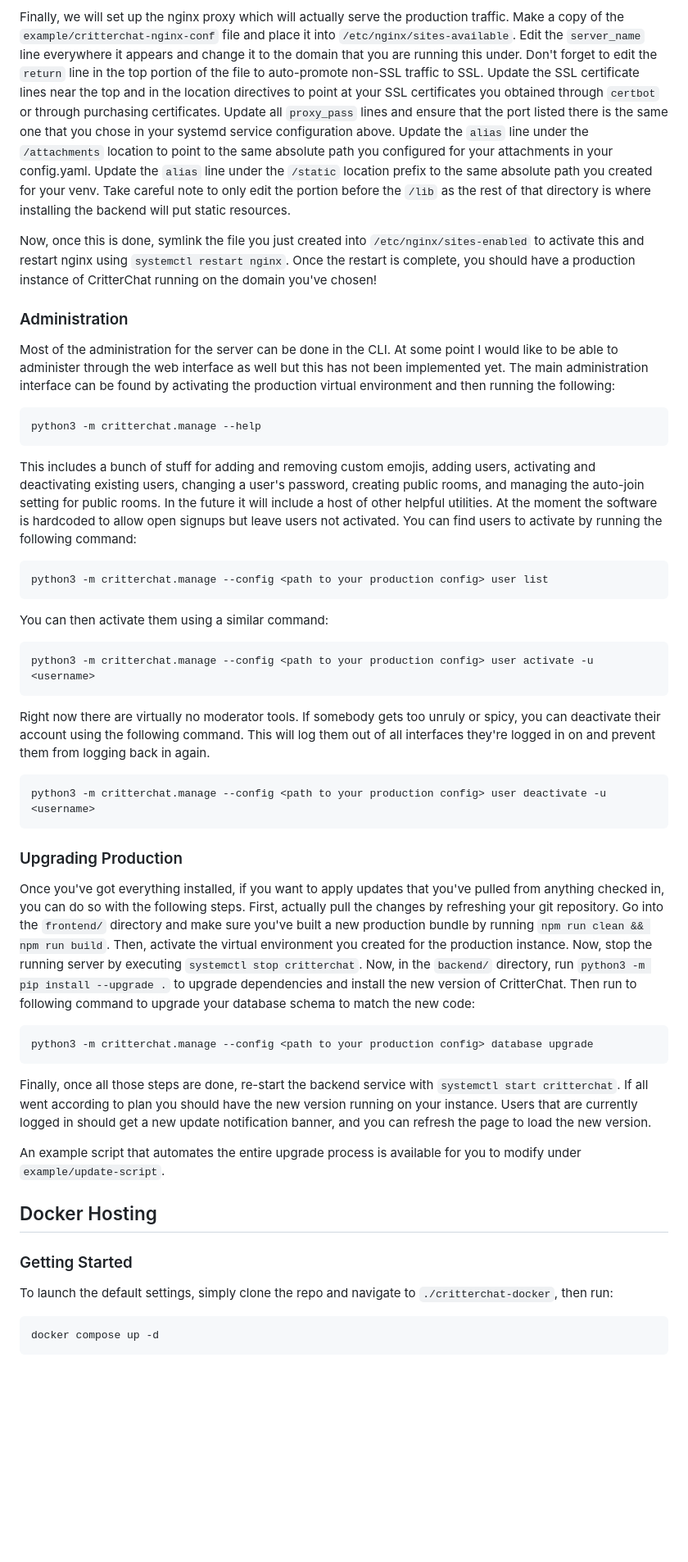
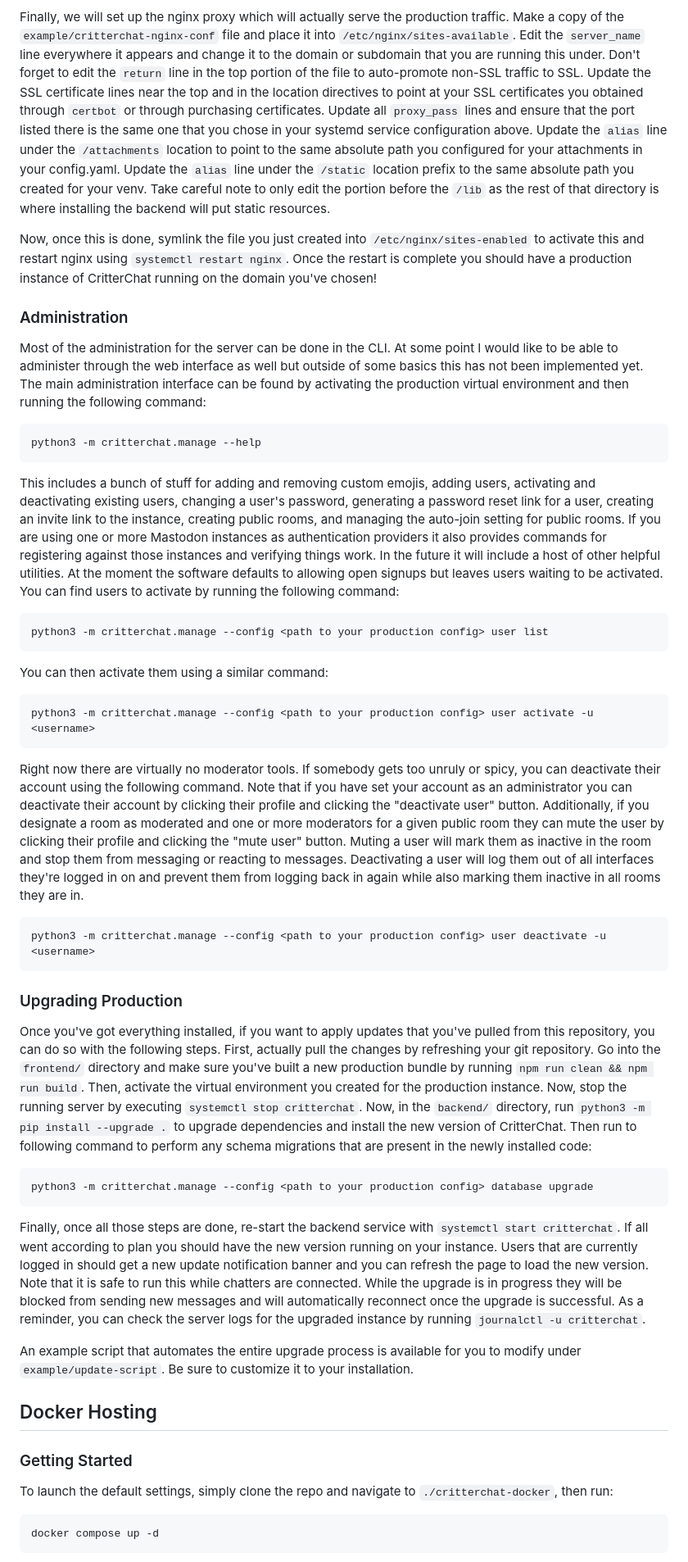
Before and after one commit to DragonMinded/critterchat, a Markdown page: README.md, the part around one of its changes. Shown at 82% size. Drawn GitHub-style; blank space fills up the shorter version.

Commit message:
README pass.

````diff
--- a/README.md
+++ b/README.md
@@ -301,12 +318,12 @@ use `journalctl -u critterchat` to see logs and verify that it started successfu
 Finally, we will set up the nginx proxy which will actually serve the production
 traffic. Make a copy of the `example/critterchat-nginx-conf` file and place it
 into `/etc/nginx/sites-available`. Edit the `server_name` line everywhere it appears
-and change it to the domain that you are running this under. Don't forget to edit
-the `return` line in the top portion of the file to auto-promote non-SSL traffic
-to SSL. Update the SSL certificate lines near the top and in the location directives
-to point at your SSL certificates you obtained through `certbot` or through
-purchasing certificates. Update all `proxy_pass` lines and ensure that the port
-listed there is the same one that you chose in your systemd service configuration
+and change it to the domain or subdomain that you are running this under. Don't
+forget to edit the `return` line in the top portion of the file to auto-promote
+non-SSL traffic to SSL. Update the SSL certificate lines near the top and in the
+location directives to point at your SSL certificates you obtained through `certbot`
+or through purchasing certificates. Update all `proxy_pass` lines and ensure that
+the port listed there is the same one that you chose in your systemd service configuration
 above. Update the `alias` line under the `/attachments` location to point to the
 same absolute path you configured for your attachments in your config.yaml. Update
 the `alias` line under the `/static` location prefix to the same absolute path
@@ -315,26 +332,30 @@ you created for your venv. Take careful note to only edit the portion before the
 static resources.
 
 Now, once this is done, symlink the file you just created into `/etc/nginx/sites-enabled`
-to activate this and restart nginx using `systemctl restart nginx`. Once
-the restart is complete, you should have a production instance of CritterChat running
-on the domain you've chosen!
+to activate this and restart nginx using `systemctl restart nginx`. Once the restart
+is complete you should have a production instance of CritterChat running on the
+domain you've chosen!
 
 ### Administration
 
 Most of the administration for the server can be done in the CLI. At some point
-I would like to be able to administer through the web interface as well but this
-has not been implemented yet. The main administration interface can be found by
-activating the production virtual environment and then running the following:
+I would like to be able to administer through the web interface as well but outside
+of some basics this has not been implemented yet. The main administration interface
+can be found by activating the production virtual environment and then running the
+following command:
 
 ```
 python3 -m critterchat.manage --help
 ```
 
 This includes a bunch of stuff for adding and removing custom emojis, adding users,
-activating and deactivating existing users, changing a user's password, creating
-public rooms, and managing the auto-join setting for public rooms. In the future
-it will include a host of other helpful utilities. At the moment the software is
-hardcoded to allow open signups but leave users not activated. You can find users
+activating and deactivating existing users, changing a user's password, generating
+a password reset link for a user, creating an invite link to the instance, creating
+public rooms, and managing the auto-join setting for public rooms. If you are using
+one or more Mastodon instances as authentication providers it also provides commands
+for registering against those instances and verifying things work. In the future
+it will include a host of other helpful utilities. At the moment the software defaults
+to allowing open signups but leaves users waiting to be activated. You can find users
 to activate by running the following command:
 
 ```
@@ -348,10 +369,14 @@ python3 -m critterchat.manage --config <path to your production config> user act
 ```
 
 Right now there are virtually no moderator tools. If somebody gets too unruly or
-spicy, you can deactivate their account using the following command. This will log
-them out of all interfaces they're logged in on and prevent them from logging back
-in again.
-
+spicy, you can deactivate their account using the following command. Note that if you
+have set your account as an administrator you can deactivate their account by clicking
+their profile and clicking the "deactivate user" button. Additionally, if you designate
+a room as moderated and one or more moderators for a given public room they can mute
+the user by clicking their profile and clicking the "mute user" button. Muting a user
+will mark them as inactive in the room and stop them from messaging or reacting to messages.
+Deactivating a user will log them out of all interfaces they're logged in on and prevent
+them from logging back in again while also marking them inactive in all rooms they are in.
 
 ```
 python3 -m critterchat.manage --config <path to your production config> user deactivate -u <username>
@@ -360,15 +385,15 @@ python3 -m critterchat.manage --config <path to your production config> user dea
 ### Upgrading Production
 
 Once you've got everything installed, if you want to apply updates that you've
-pulled from anything checked in, you can do so with the following steps. First,
+pulled from this repository, you can do so with the following steps. First,
 actually pull the changes by refreshing your git repository. Go into the `frontend/`
 directory and make sure you've built a new production bundle by running
 `npm run clean && npm run build`. Then, activate the virtual environment you
 created for the production instance. Now, stop the running server by executing
 `systemctl stop critterchat`. Now, in the `backend/` directory, run
 `python3 -m pip install --upgrade .` to upgrade dependencies and install the new
-version of CritterChat. Then run to following command to upgrade your database
-schema to match the new code:
+version of CritterChat. Then run to following command to perform any schema migrations
+that are present in the newly installed code:
 
 ```
 python3 -m critterchat.manage --config <path to your production config> database upgrade
@@ -377,16 +402,21 @@ python3 -m critterchat.manage --config <path to your production config> database
 Finally, once all those steps are done, re-start the backend service with
 `systemctl start critterchat`. If all went according to plan you should have the
 new version running on your instance. Users that are currently logged in should get
-a new update notification banner, and you can refresh the page to load the new version.
+a new update notification banner and you can refresh the page to load the new version.
+Note that it is safe to run this while chatters are connected. While the upgrade is in
+progress they will be blocked from sending new messages and will automatically reconnect
+once the upgrade is successful. As a reminder, you can check the server logs for the
+upgraded instance by running `journalctl -u critterchat`.
 
 An example script that automates the entire upgrade process is available for you to
-modify under `example/update-script`.
+modify under `example/update-script`. Be sure to customize it to your installation.
 
 ## Docker Hosting
 
 ### Getting Started
 
 To launch the default settings, simply clone the repo and navigate to `./critterchat-docker`, then run:
+
 ```
 docker compose up -d
 ```
````
Also changed, not shown: other parts of README.md (+49 -25 lines).
